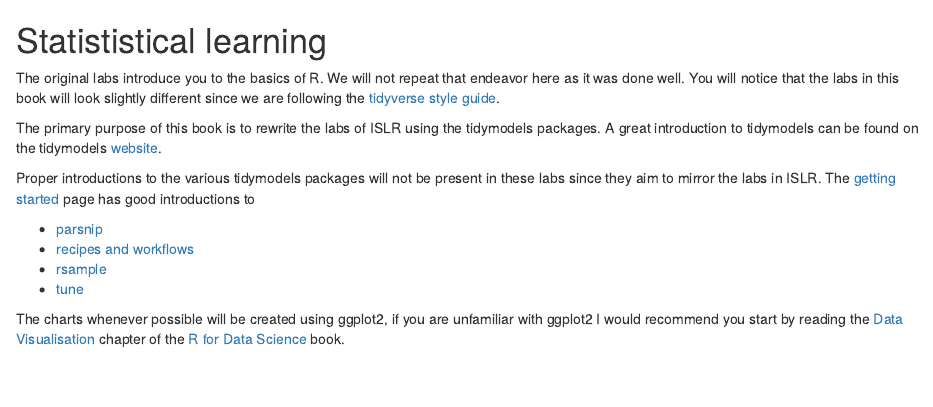
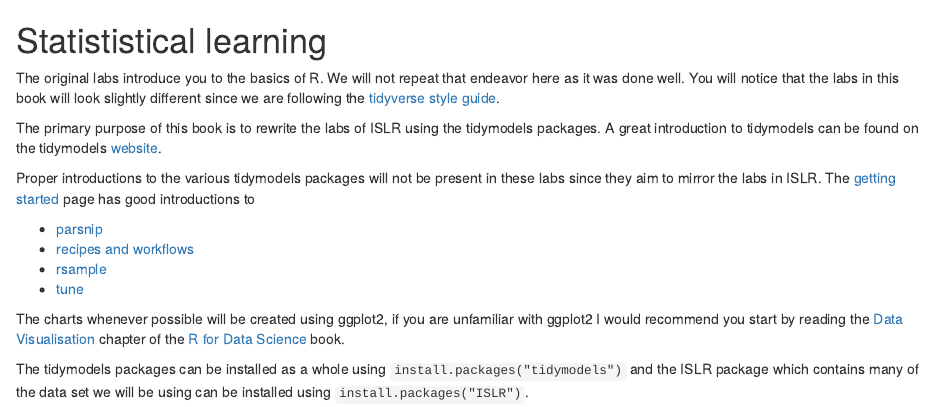
Before and after one commit to EmilHvitfeldt/ISLR-tidymodels-labs, an R Markdown document (02-statistical-learning.Rmd): the page in a window 1100 px wide, from its top. Rendered offline with R 4.5, knitr and Pandoc, with nearby package versions; drawn as R Markdown's standard HTML page in place of the format the file asks for.

Commit message:
installation guide

```diff
--- a/02-statistical-learning.Rmd
+++ b/02-statistical-learning.Rmd
@@ -12,3 +12,5 @@ Proper introductions to the various tidymodels packages will not be present in t
 - [tune](https://www.tidymodels.org/start/tuning/)
 
 The charts whenever possible will be created using ggplot2, if you are unfamiliar with ggplot2 I would recommend you start by reading the [Data Visualisation](https://r4ds.had.co.nz/data-visualisation.html) chapter of the [R for Data Science](https://r4ds.had.co.nz/index.html) book.
+
+The tidymodels packages can be installed as a whole using `install.packages("tidymodels")` and the ISLR package which contains many of the data set we will be using can be installed using `install.packages("ISLR")`.
```
